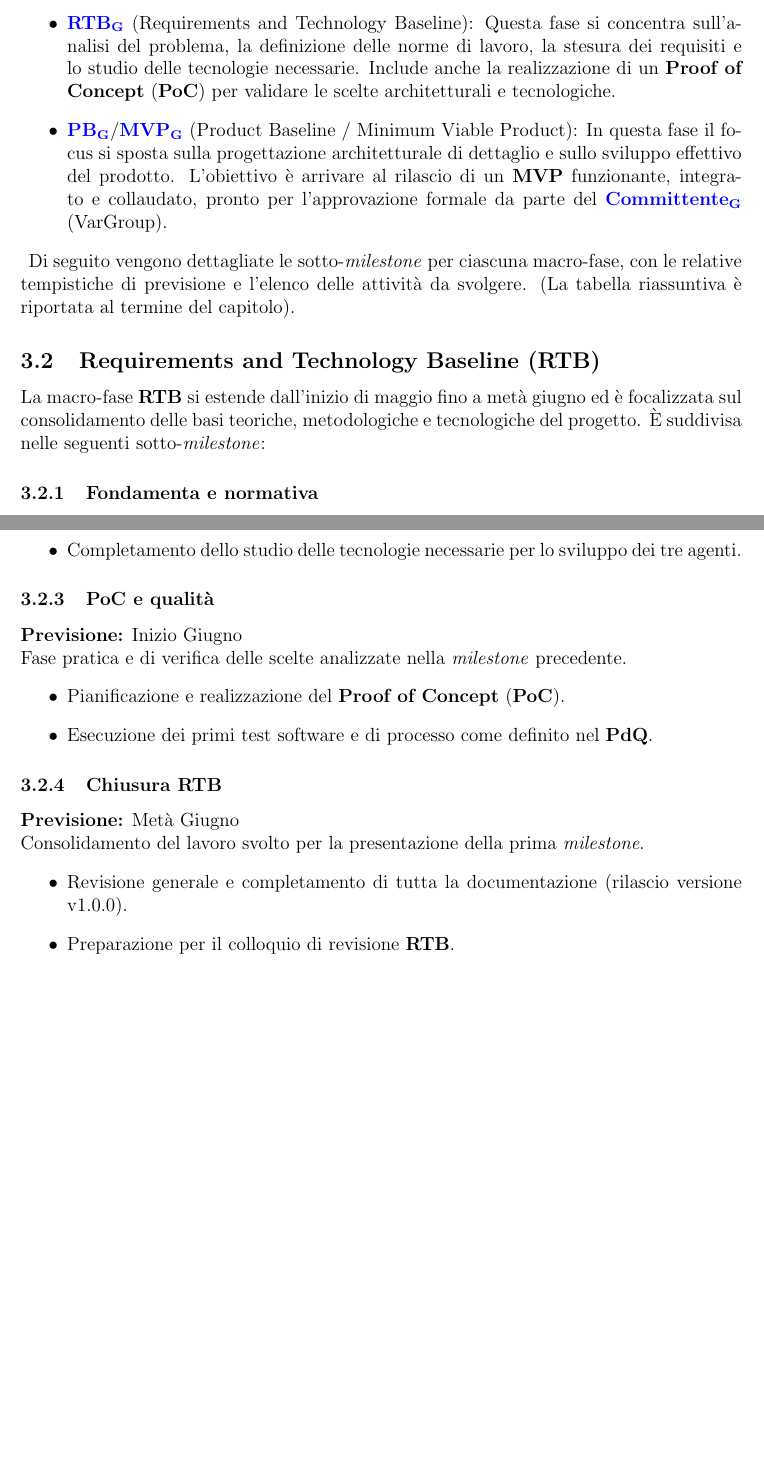
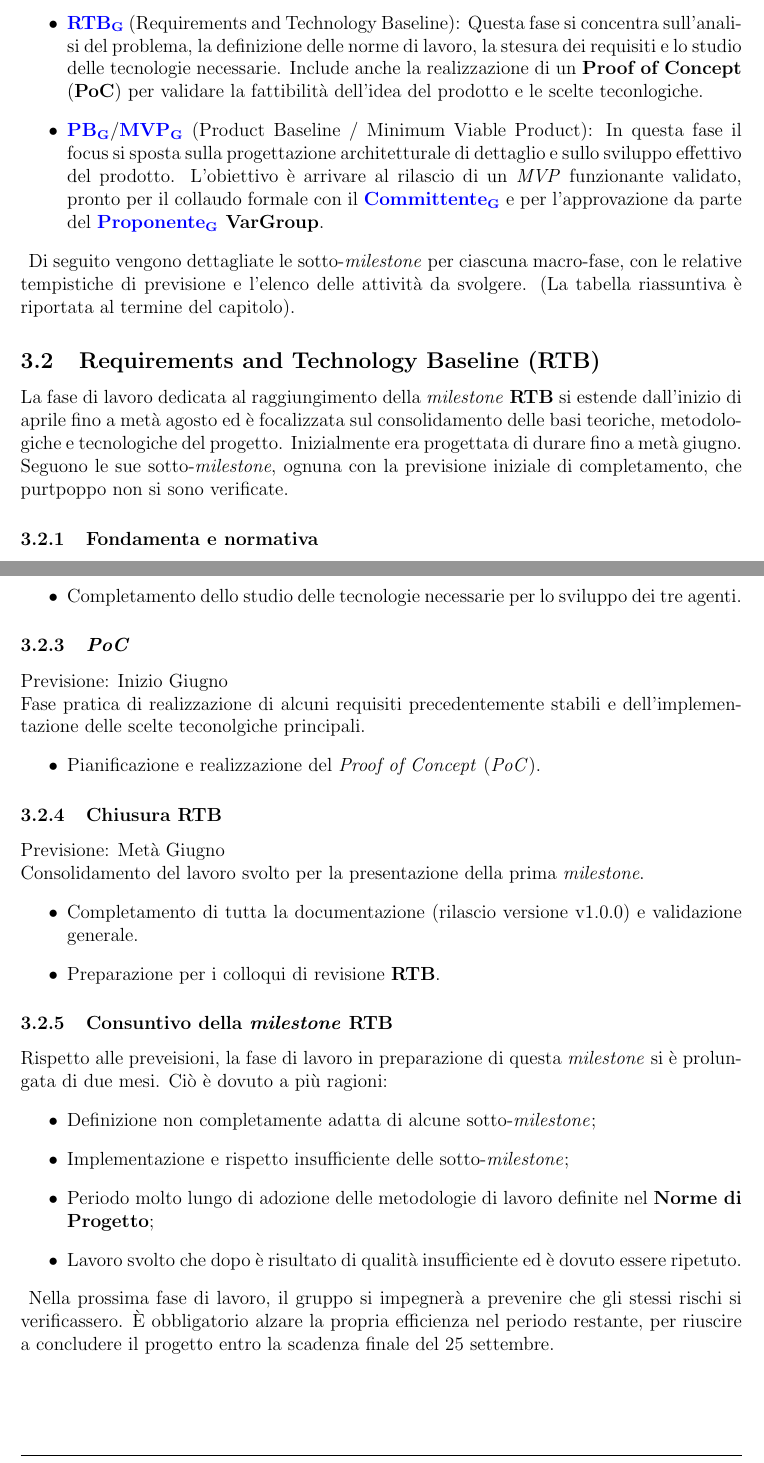
Before and after one commit to SkynetUniGroup/Code_Guardian, a LaTeX document (Documentazione/LaTeX/Piano di Progetto/Piano di Progetto.tex): two parts of pages 20 and 21 of 52, joined at a grey line, cut so that both start at the same text, the shorter picture padded with empty space. Compiled offline with pdfLaTeX.

Commit message:
alcune correzioni nella documentazione

```diff
--- a/Documentazione/LaTeX/Piano di Progetto/Piano di Progetto.tex
+++ b/Documentazione/LaTeX/Piano di Progetto/Piano di Progetto.tex
@@ -846,16 +846,16 @@ Il progetto è stato diviso in due \textbf{\glo{macro-fasi}{macro-fasi}} princip
 
 \begin{itemize}
     \item \textbf{\glo{RTB}{rtb}} (Requirements and Technology Baseline): Questa fase si concentra sull'analisi del problema, la definizione delle norme di lavoro, la stesura dei requisiti e lo studio delle tecnologie necessarie.
-Include anche la realizzazione di un \textbf{Proof of Concept} (\textbf{PoC}) per validare le scelte architetturali e tecnologiche.
+Include anche la realizzazione di un \textbf{Proof of Concept} (\textbf{PoC}) per validare la fattibilità dell'idea del prodotto e le scelte teconlogiche.
 \item \textbf{\glo{PB}{pb}}/\textbf{\glo{MVP}{mvp}} (Product Baseline / Minimum Viable Product): In questa fase il focus si sposta sulla progettazione architetturale di dettaglio e sullo sviluppo effettivo del prodotto.
-L'obiettivo è arrivare al rilascio di un \textbf{MVP} funzionante, integrato e collaudato, pronto per l'approvazione formale da parte del \textbf{\glo{Committente}{committente}} (VarGroup).
+L'obiettivo è arrivare al rilascio di un \textit{MVP} funzionante validato, pronto per il collaudo formale con il \textbf{\glo{Committente}{committente}} e per l'approvazione da parte del \textbf{\glo{Proponente}{proponente} VarGroup}.
 \end{itemize}
 
 Di seguito vengono dettagliate le sotto-\textit{milestone} per ciascuna macro-fase, con le relative tempistiche di previsione e l'elenco delle attività da svolgere.
 (La tabella riassuntiva è riportata al termine del capitolo).
 
 \subsection{Requirements and Technology Baseline (\textbf{RTB})}
-La macro-fase \textbf{RTB} si estende dall'inizio di maggio fino a metà giugno ed è focalizzata sul consolidamento delle basi teoriche, metodologiche e tecnologiche del progetto.
-È suddivisa nelle seguenti sotto-\textit{milestone}:
+La fase di lavoro dedicata al raggiungimento della \textit{milestone} \textbf{RTB} si estende dall'inizio di aprile fino a metà agosto ed è focalizzata sul consolidamento delle basi teoriche, metodologiche e tecnologiche del progetto. Inizialmente era progettata di durare fino a metà giugno.
+Seguono le sue sotto-\textit{milestone}, ognuna con la previsione iniziale di completamento, che purtpoppo non si sono verificate.
 
 \subsubsection{Fondamenta e normativa}
@@ -875,18 +876,28 @@ Fase dedicata alla comprensione dei bisogni del \textbf{Committente} e alla defi
 \item Completamento dello studio delle tecnologie necessarie per lo sviluppo dei tre agenti.
 \end{itemize}
 
-\subsubsection{\textbf{PoC} e qualità}
-\textbf{Previsione:} Inizio Giugno \\
-Fase pratica e di verifica delle scelte analizzate nella \textit{milestone} precedente.
-\begin{itemize}
-    \item Pianificazione e realizzazione del \textbf{Proof of Concept} (\textbf{PoC}).
-\item Esecuzione dei primi test software e di processo come definito nel \textbf{PdQ}.
+\subsubsection{\textit{PoC}}
+Previsione: Inizio Giugno \\
+Fase pratica di realizzazione di alcuni requisiti precedentemente stabili e dell'implementazione delle scelte teconolgiche principali.
+\begin{itemize}
+    \item Pianificazione e realizzazione del \textit{Proof of Concept} (\textit{PoC}).
 \end{itemize}
 
 \subsubsection{Chiusura \textbf{RTB}}
-\textbf{Previsione:} Metà Giugno \\
+Previsione: Metà Giugno \\
 Consolidamento del lavoro svolto per la presentazione della prima \textit{milestone}.
 \begin{itemize}
-    \item Revisione generale e completamento di tutta la documentazione (rilascio versione v1.0.0).
-\item Preparazione per il colloquio di revisione \textbf{RTB}.
-\end{itemize}
+    \item Completamento di tutta la documentazione (rilascio versione v1.0.0) e validazione generale.
+\item Preparazione per i colloqui di revisione \textbf{RTB}.
+\end{itemize}
+
+\subsubsection{Consuntivo della \textit{milestone} \textbf{RTB}}
+Rispetto alle preveisioni, la fase di lavoro in preparazione di questa \textit{milestone} si è prolungata di due mesi. Ciò è dovuto a più ragioni:
+\begin{itemize}
+    \item Definizione non completamente adatta di alcune sotto-\textit{milestone};
+    \item Implementazione e rispetto insufficiente delle sotto-\textit{milestone};
+    \item Periodo molto lungo di adozione delle metodologie di lavoro definite nel \textbf{Norme di Progetto};
+    \item Lavoro svolto che dopo è risultato di qualità insufficiente ed è dovuto essere ripetuto.
+\end{itemize}
+
+Nella prossima fase di lavoro, il gruppo si impegnerà a prevenire che gli stessi rischi si verificassero. È obbligatorio alzare la propria efficienza nel periodo restante, per riuscire a concludere il progetto entro la scadenza finale del 25 settembre.
@@ -960,7 +969,7 @@ Attività conclusive prima del termine ufficiale del progetto.
 
             \cline{2-4}
             & Chiusura \textbf{RTB} & Metà Giugno & - Revisione e completamento di tutti i documenti (v1.0.0) \newline
-            - Preparazione per il colloquio \\
+            - Preparazione per i colloqui \textbf{RTB} \\
             \hline \hline
             \multirow{5}{*}[-2cm]{\centering \textbf{PB}/\textbf{MVP}} & Progettazione architetturale & Fine Luglio & - Redatte Specifiche Tecniche (ST) \\
 
```
Also changed, not shown: Documentazione/LaTeX/Glossario/Glossario.tex (+1 -1 lines), Documentazione/LaTeX/Piano di Qualifica/Piano di Qualifica.tex (+12 -7 lines), Documentazione/LaTeX/Piano di Progetto/Piano di Progetto.tex (39 more changed lines).
